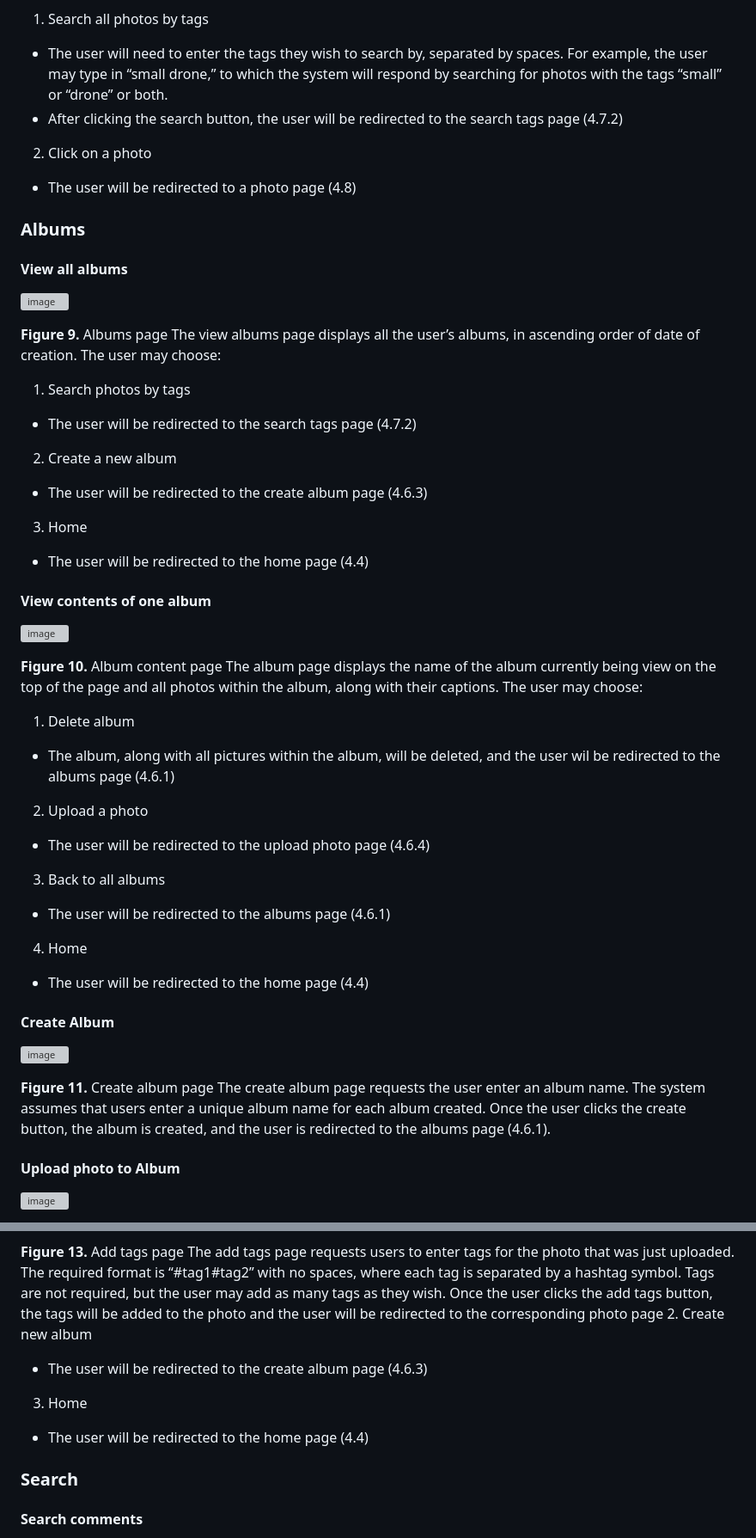
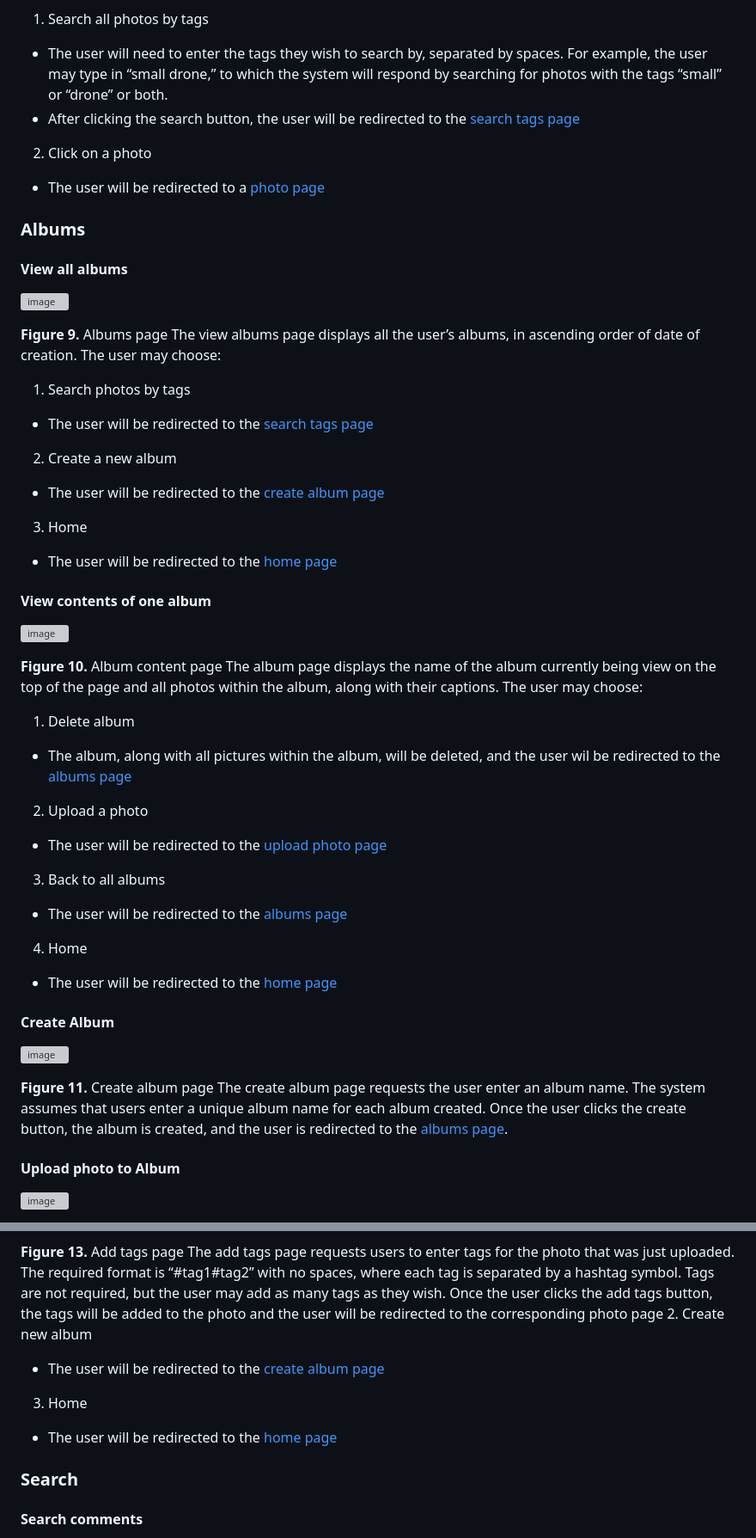
Before and after one commit to lukkn/Photoshare, a Markdown page: README.md, 2 parts joined by grey strips. Shown: that part at 86% size. Drawn GitHub-style; grey boxes are pictures that could not be loaded.

```diff
--- a/README.md
+++ b/README.md
@@ -182,9 +182,9 @@ The home page displays Top Tags, which are the most commonly used tags across th
 The browse page displays all photos from the website, in the order of date uploaded. The user can either:
 1. Search all photos by tags
 - The user will need to enter the tags they wish to search by, separated by spaces. For example, the user may type in “small drone,” to which the system will respond by searching for photos with the tags “small” or “drone” or both.
-- After clicking the search button, the user will be redirected to the search tags page (4.7.2)
+- After clicking the search button, the user will be redirected to the [search tags page](#search-tags)
 2. Click on a photo
-- The user will be redirected to a photo page (4.8)
+- The user will be redirected to a [photo page](#photo)
 
 ### Albums
 #### View all albums
@@ -193,11 +193,11 @@ The browse page displays all photos from the website, in the order of date uploa
 **Figure 9.** Albums page
 The view albums page displays all the user’s albums, in ascending order of date of creation. The user may choose:
 1. Search photos by tags
-- The user will be redirected to the search tags page (4.7.2)
+- The user will be redirected to the [search tags page](#search-tags)
 2. Create a new album
-- The user will be redirected to the create album page (4.6.3)
+- The user will be redirected to the [create album page](#create-album)
 3. Home
-- The user will be redirected to the home page (4.4)
+- The user will be redirected to the [home page](#home)
 
 #### View contents of one album
 ![image](https://github.com/lukkn/Photoshare/assets/70594133/de13d344-64a3-4727-ac81-90fb7521fead)
@@ -205,19 +205,19 @@ The view albums page displays all the user’s albums, in ascending order of dat
 **Figure 10.** Album content page
 The album page displays the name of the album currently being view on the top of the page and all photos within the album, along with their captions. The user may choose:
 1. Delete album
-- The album, along with all pictures within the album, will be deleted, and the user wil be redirected to the albums page (4.6.1)
+- The album, along with all pictures within the album, will be deleted, and the user wil be redirected to the [albums page](#view-all-albums)
 2. Upload a photo
-- The user will be redirected to the upload photo page (4.6.4)
+- The user will be redirected to the [upload photo page](#upload-photo-to-album)
 3. Back to all albums
-- The user will be redirected to the albums page (4.6.1)
+- The user will be redirected to the [albums page](#view-all-albums)
 4. Home
-- The user will be redirected to the home page (4.4)
+- The user will be redirected to the [home page](#home)
 
 #### Create Album
 ![image](https://github.com/lukkn/Photoshare/assets/70594133/5b86ba98-d6f6-4106-bd41-10726b7b5df0)
 
 **Figure 11.** Create album page
-The create album page requests the user enter an album name. The system assumes that users enter a unique album name for each album created. Once the user clicks the create button, the album is created, and the user is redirected to the albums page (4.6.1).
+The create album page requests the user enter an album name. The system assumes that users enter a unique album name for each album created. Once the user clicks the create button, the album is created, and the user is redirected to the [albums page](#view-all-albums).
 
 #### Upload photo to Album
 ![image](https://github.com/lukkn/Photoshare/assets/70594133/442cb516-7f4a-4775-833e-a9f5cc495c30)
@@ -231,9 +231,9 @@ The upload photo page requests the user to choose an image file to upload from t
 **Figure 13.** Add tags page
 The add tags page requests users to enter tags for the photo that was just uploaded. The required format is “#tag1#tag2” with no spaces, where each tag is separated by a hashtag symbol. Tags are not required, but the user may add as many tags as they wish. Once the user clicks the add tags button, the tags will be added to the photo and the user will be redirected to the corresponding photo page
 2. Create new album
-- The user will be redirected to the create album page (4.6.3)
+- The user will be redirected to the [create album page](#create-album)
 3. Home
-- The user will be redirected to the home page (4.4)
+- The user will be redirected to the [home page](#home)
 
 ### Search
 #### Search comments
```
Also changed, not shown: other parts of README.md (+58 -14 lines).
